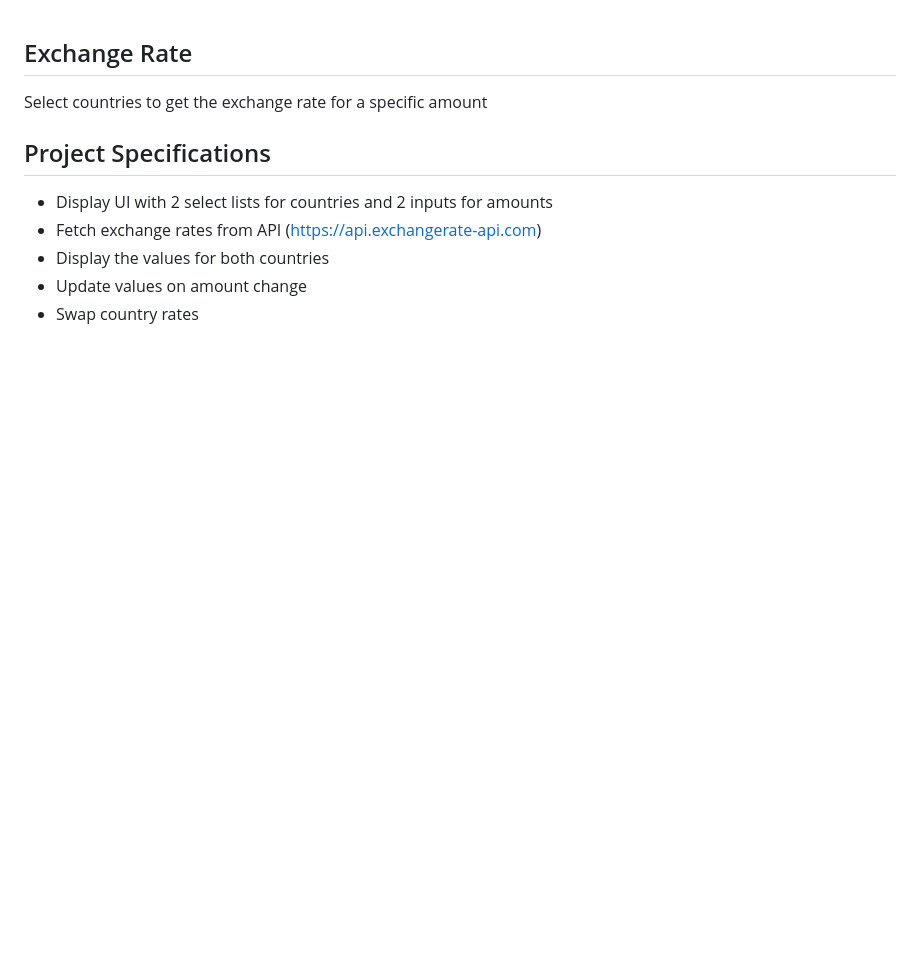
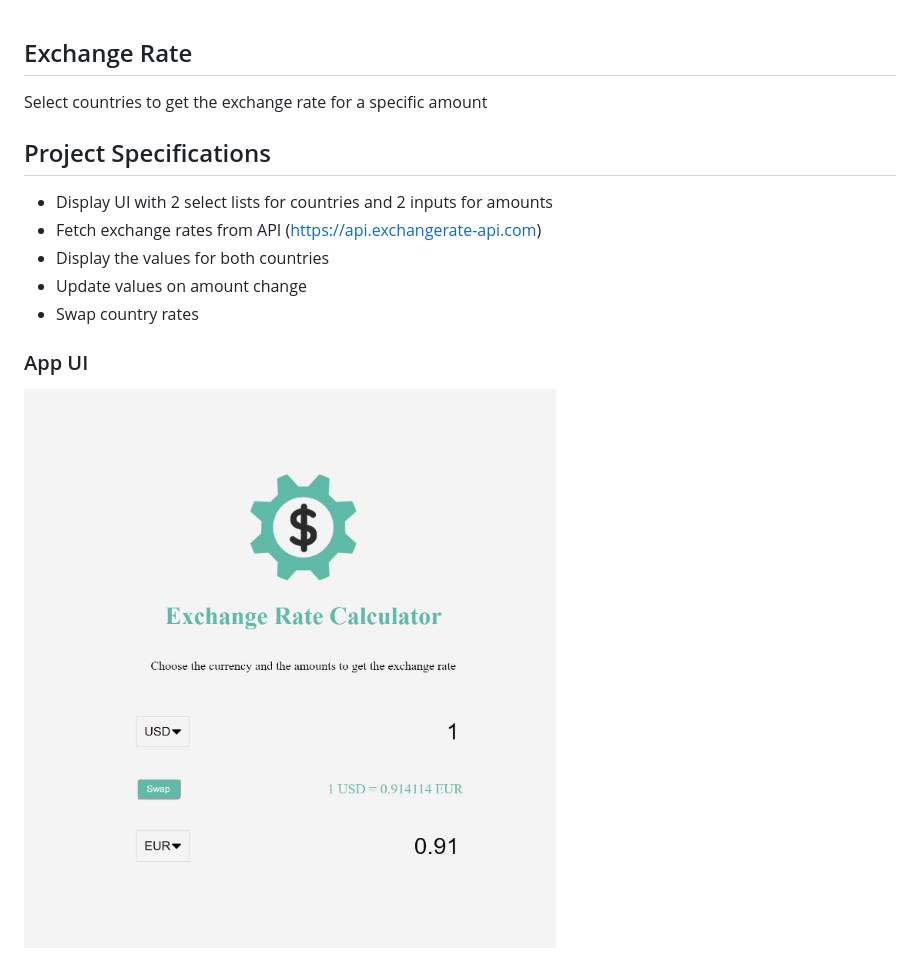
Before and after one commit to abdusamaraie/exchange-rate-calculator-js, a Markdown page: README.md, the part around the change. GitHub-like rendering; pictures changed too: img/app.JPG (added); blank space fills up the shorter version.

Commit message:
add app image

```diff
--- a/README.md
+++ b/README.md
@@ -9,3 +9,6 @@ Select countries to get the exchange rate for a specific amount
 - Display the values for both countries
 - Update values on amount change
 - Swap country rates
+
+### App UI
+![App Image](/img/app.JPG)
```
